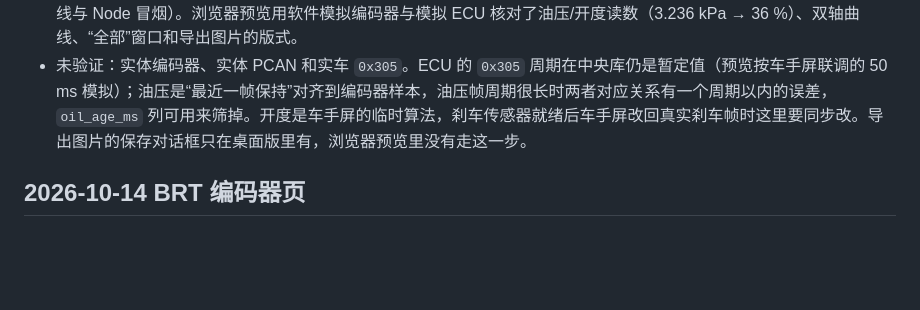
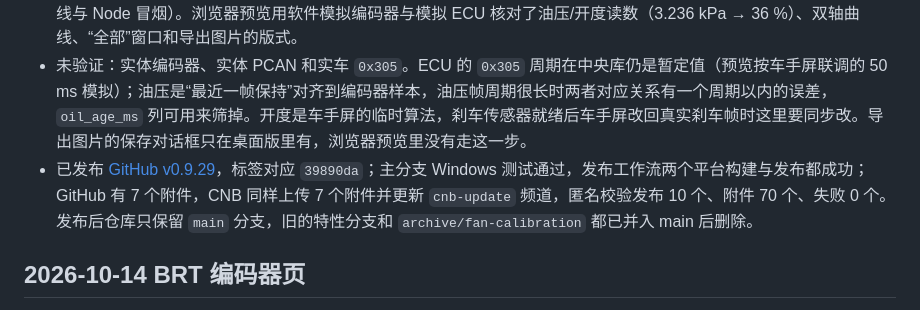
Before and after one commit to BITFSAE/can-host, a Markdown page: todo.md, the part around the change. GitHub-like rendering; blank space fills up the shorter version.

Commit message:
docs: record v0.9.29 release verification

```diff
--- a/todo.md
+++ b/todo.md
@@ -5,6 +5,7 @@
 - 在 BRT 编码器页同步显示 CANB 上的制动油压和由油压推算的开度，用法见 [使用说明](DOC/CAN上位机与工具使用.md#210-brt-编码器)。制动踏板转角传感器与油压都在 CANB 上，所以不另开通道：编码器所在总线上 ECU 的 `0x305` 由 `decoders.decode_data_logger` 解码，每个编码器样本带上之前最新的一帧油压（超过 1 s 不带，与车手屏同一超时），CSV、曲线、PNG 都用这一列。开度换算 `decoders.brake_pct_from_oil` 与 HMI_Display `can.c` 的 `can_oil_to_brake_pct` 常数、整数取整一致，车手屏联调的 `brake_percent` 改为引用同一处。
 - 软件验证：全量 764 项测试通过（1 项平台跳过），新增 23 项（`0x305` 解码、车手屏固件回归表八个点、取整不进位、油压与样本逐行对齐、过期不挂载、短帧与扩展帧忽略、页面只收不发、CSV 列、PNG 导出校验与落盘、页面接线与 Node 冒烟）。浏览器预览用软件模拟编码器与模拟 ECU 核对了油压/开度读数（3.236 kPa → 36 %）、双轴曲线、“全部”窗口和导出图片的版式。
 - 未验证：实体编码器、实体 PCAN 和实车 `0x305`。ECU 的 `0x305` 周期在中央库仍是暂定值（预览按车手屏联调的 50 ms 模拟）；油压是“最近一帧保持”对齐到编码器样本，油压帧周期很长时两者对应关系有一个周期以内的误差，`oil_age_ms` 列可用来筛掉。开度是车手屏的临时算法，刹车传感器就绪后车手屏改回真实刹车帧时这里要同步改。导出图片的保存对话框只在桌面版里有，浏览器预览里没有走这一步。
+- 已发布 [GitHub v0.9.29](https://github.com/BITFSAE/can-host/releases/tag/v0.9.29)，标签对应 `39890da`；主分支 Windows 测试通过，发布工作流两个平台构建与发布都成功；GitHub 有 7 个附件，CNB 同样上传 7 个附件并更新 `cnb-update` 频道，匿名校验发布 10 个、附件 70 个、失败 0 个。发布后仓库只保留 `main` 分支，旧的特性分支和 `archive/fan-calibration` 都已并入 main 后删除。
 
 ## 2026-10-14 BRT 编码器页
 
```
